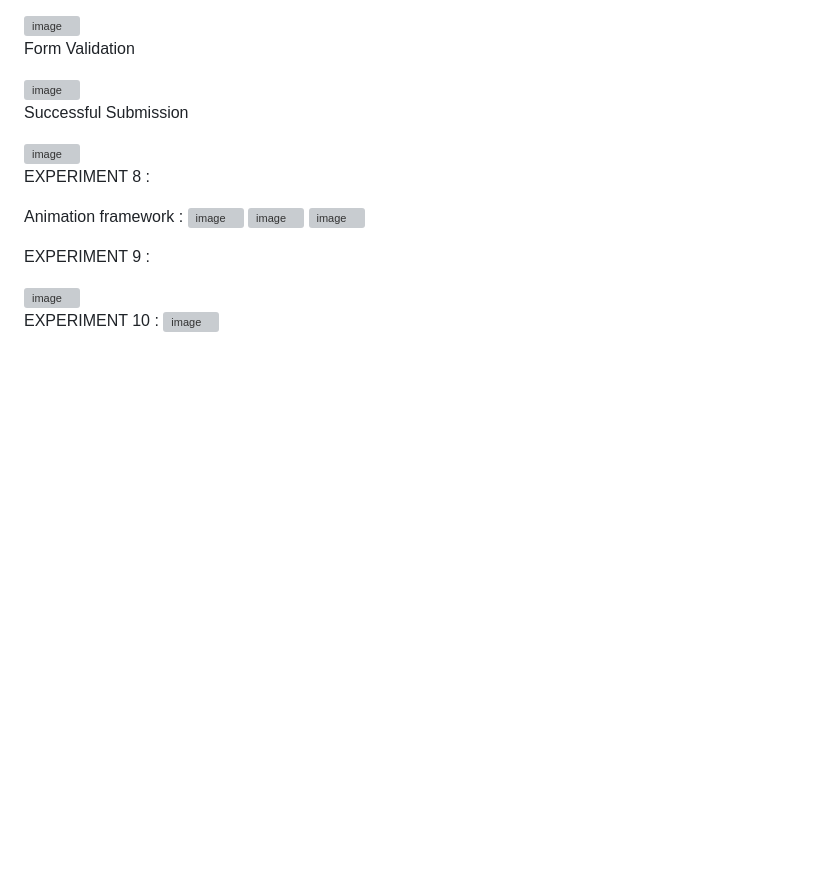
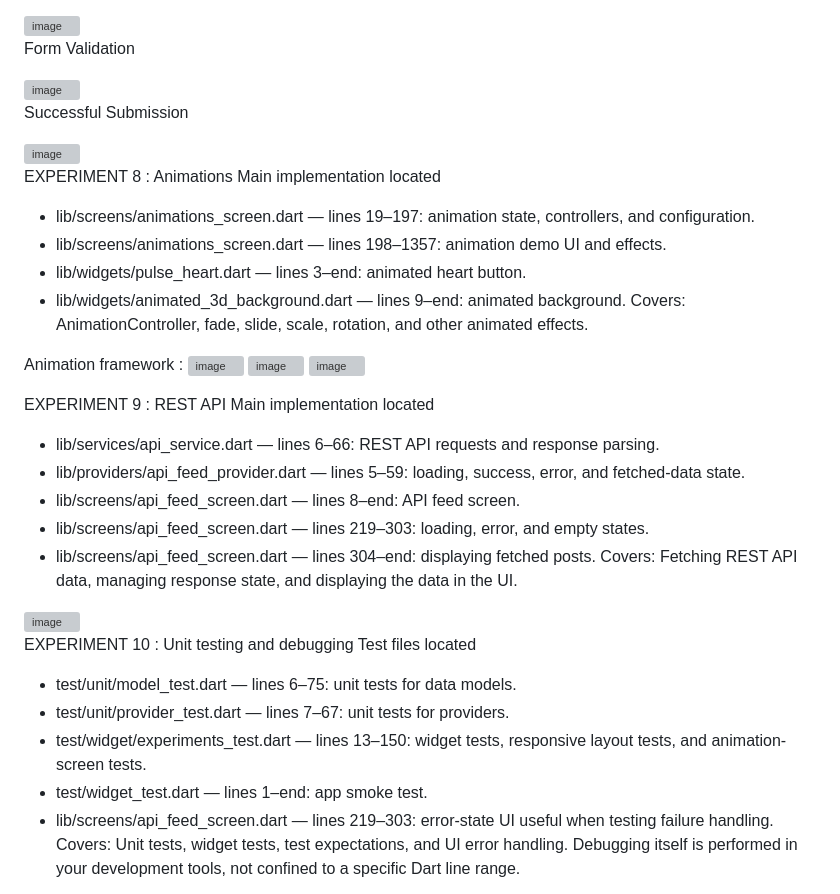
Before and after one commit to Joshua-ace/Flutter_lab, a Markdown page: README.md, the part around one of its changes. Drawn GitHub-style; blank space fills up the shorter version; grey boxes are pictures that could not be loaded.

```diff
--- a/README.md
+++ b/README.md
@@ -133,17 +172,37 @@ Successful Submission
 
 <img width="1857" height="888" alt="image" src="https://github.com/user-attachments/assets/21a44d9a-eda7-440a-a471-e4700f5874ed" />
 
-EXPERIMENT 8 :
+EXPERIMENT 8 : Animations
+Main implementation located
+- lib/screens/animations_screen.dart — lines 19–197: animation state, controllers, and configuration.
+- lib/screens/animations_screen.dart — lines 198–1357: animation demo UI and effects.
+- lib/widgets/pulse_heart.dart — lines 3–end: animated heart button.
+- lib/widgets/animated_3d_background.dart — lines 9–end: animated background.
+Covers: AnimationController, fade, slide, scale, rotation, and other animated effects.
 
 Animation framework :
 <img width="556" height="437" alt="image" src="https://github.com/user-attachments/assets/8f64147d-9ee5-4f3f-adaf-97d84076651a" />
 <img width="1862" height="918" alt="image" src="https://github.com/user-attachments/assets/795847d8-5eb2-4ca0-ac84-7b37349628e7" />
 <img width="1396" height="803" alt="image" src="https://github.com/user-attachments/assets/13a10090-efcd-4c07-9828-af169dfdb546" />
 
-EXPERIMENT 9 :
+EXPERIMENT 9 : REST API
+Main implementation located
+- lib/services/api_service.dart — lines 6–66: REST API requests and response parsing.
+- lib/providers/api_feed_provider.dart — lines 5–59: loading, success, error, and fetched-data state.
+- lib/screens/api_feed_screen.dart — lines 8–end: API feed screen.
+- lib/screens/api_feed_screen.dart — lines 219–303: loading, error, and empty states.
+- lib/screens/api_feed_screen.dart — lines 304–end: displaying fetched posts.
+Covers: Fetching REST API data, managing response state, and displaying the data in the UI.
 
 <img width="1851" height="897" alt="image" src="https://github.com/user-attachments/assets/eb5006cf-ffa9-4742-bf2f-7ccafc68595d" />
 
 
-EXPERIMENT 10 :
+EXPERIMENT 10 : Unit testing and debugging
+Test files located
+- test/unit/model_test.dart — lines 6–75: unit tests for data models.
+- test/unit/provider_test.dart — lines 7–67: unit tests for providers.
+- test/widget/experiments_test.dart — lines 13–150: widget tests, responsive layout tests, and animation-screen tests.
+- test/widget_test.dart — lines 1–end: app smoke test.
+- lib/screens/api_feed_screen.dart — lines 219–303: error-state UI useful when testing failure handling.
+Covers: Unit tests, widget tests, test expectations, and UI error handling. Debugging itself is performed in your development tools, not confined to a specific Dart line range.
 <img width="1671" height="941" alt="image" src="https://github.com/user-attachments/assets/19b0f301-634b-4e21-a350-2def7fab41ca" />
```
Also changed, not shown: other parts of README.md (+44 -5 lines).
